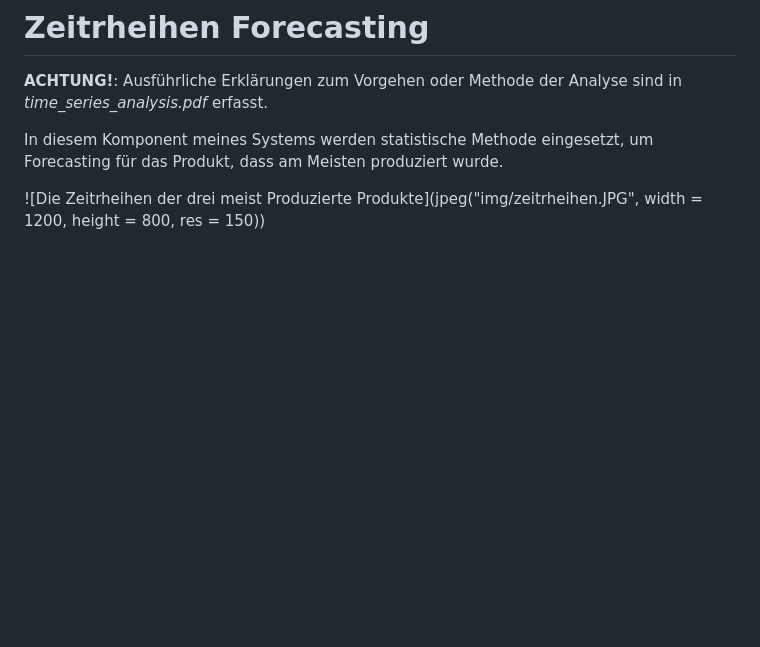
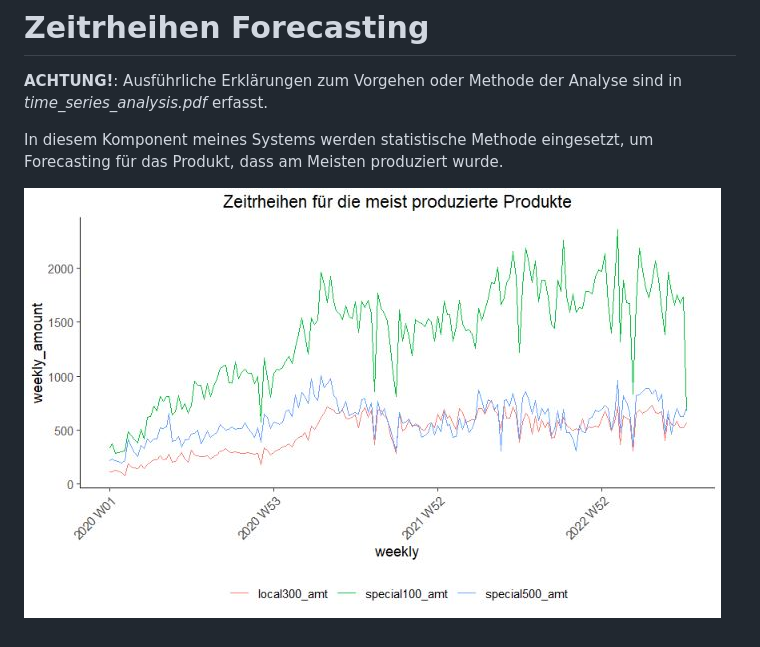
Before and after one commit to yufeenyuy/r_data_analysis, a Markdown page: README.md, the part around the change. Drawn GitHub-style; blank space fills up the shorter version.

```diff
--- a/README.md
+++ b/README.md
@@ -4,4 +4,4 @@
 
 In diesem Komponent meines Systems werden statistische Methode eingesetzt, um Forecasting für das Produkt, dass am Meisten produziert wurde.
 
-![Die Zeitrheihen der drei meist Produzierte Produkte](jpeg("img/zeitrheihen.JPG", width = 1200, height = 800, res = 150))
+![Die Zeitrheihen der drei meist Produzierte Produkte](./img/zeitrheihen.png)
```
Also changed, not shown: img/zeitrheihen.png (renamed from img/zeitrheihen.JPG), img/zeitrheihen_special100.png (renamed from img/zeitrheihen_special100.JPG), img/zeitrheihen_special100_acf.png (renamed from img/zeitrheihen_special100_acf.JPG).
